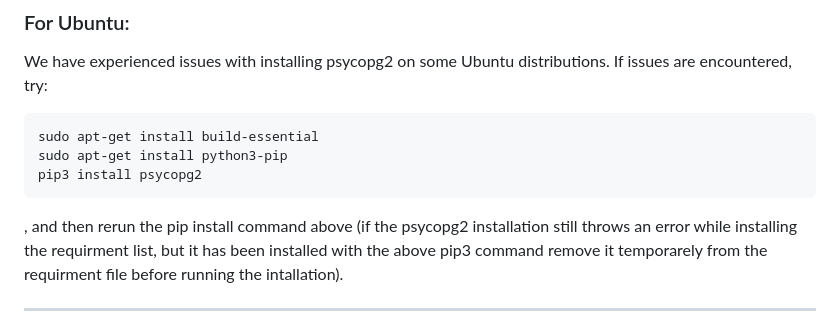
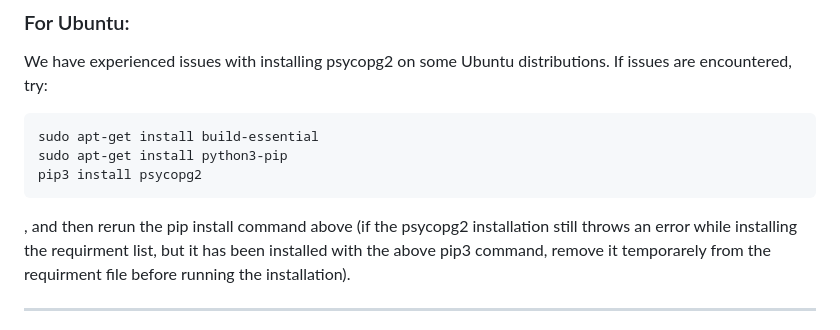
Before and after one commit to KostasValeckas/BigfootSightings, a Markdown page: BigfootSightings/readme.md, the part around the change. Rendered like a GitHub page.

```diff
--- a/BigfootSightings/readme.md
+++ b/BigfootSightings/readme.md
@@ -26,8 +26,8 @@ We have experienced issues with installing psycopg2 on some Ubuntu distributions
 	pip3 install psycopg2
 
 , and then rerun the pip install command above (if the psycopg2 installation still throws an error
-while installing the requirment list, but it has been installed with the above pip3 command
-remove it temporarely from the requirment file before running the intallation).
+while installing the requirment list, but it has been installed with the above pip3 command,
+remove it temporarely from the requirment file before running the installation).
 
 ------------------------------------
 
```
